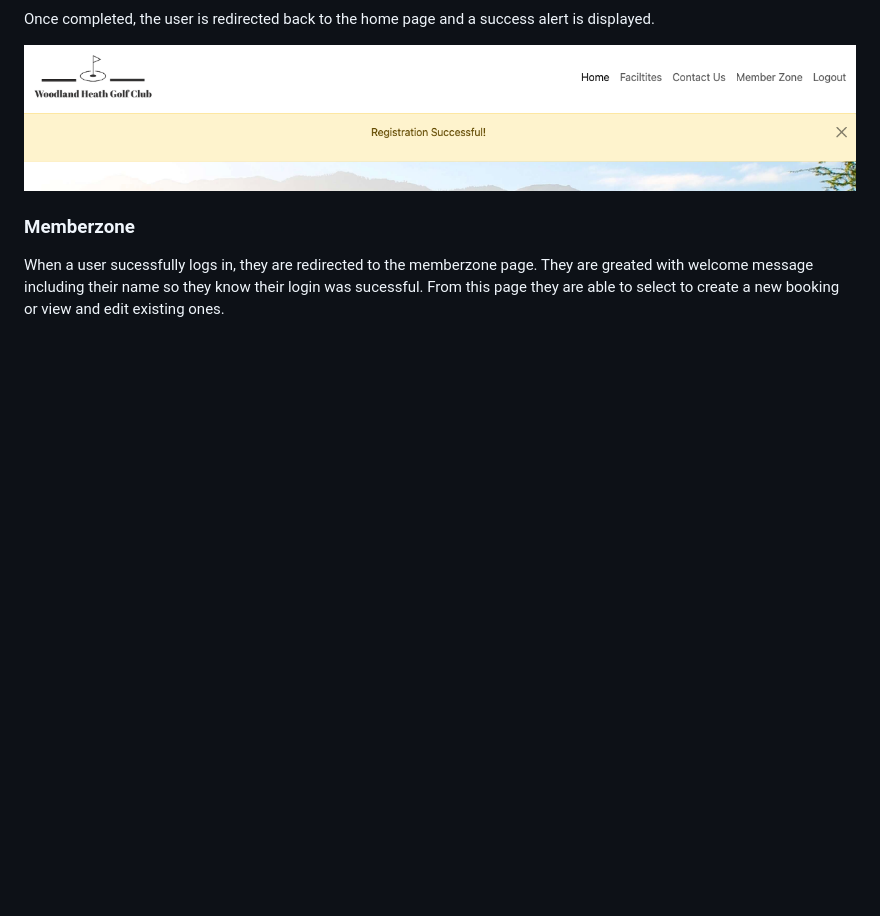
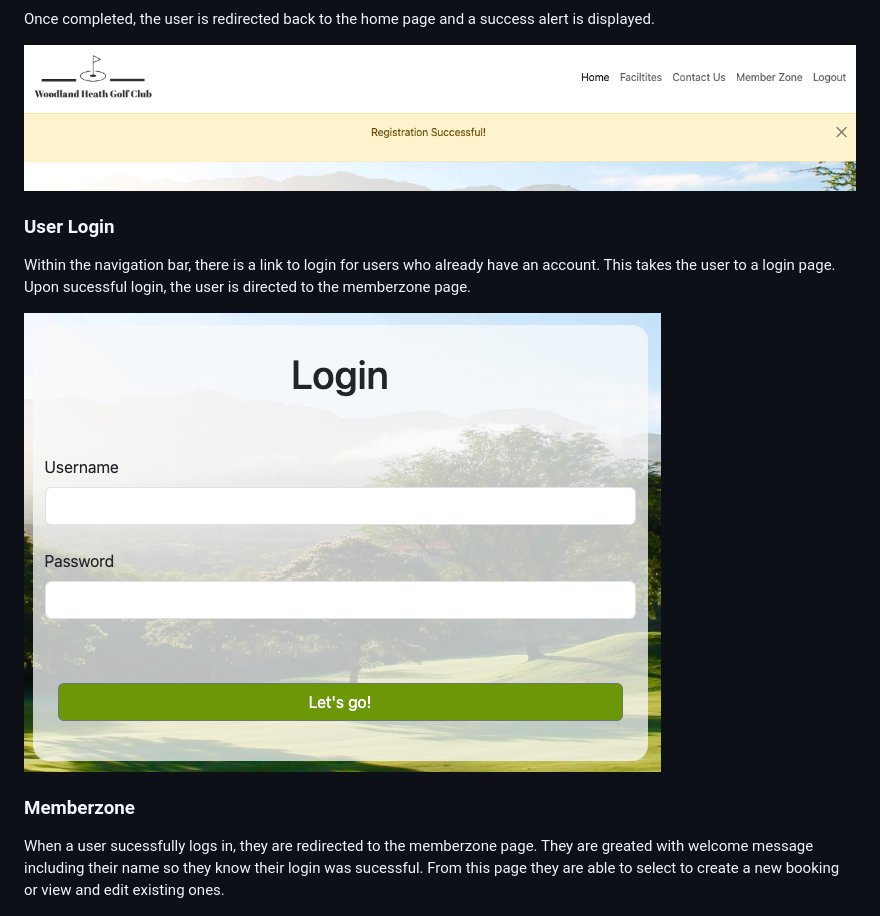
Before and after one commit to NDOMINEY/Woodland-heath-golf-club, a Markdown page: README.md, the part around the change. GitHub-like rendering; pictures changed too: documentation/login.png (added); blank space fills up the shorter version.

Commit message:
Add login feature to README

```diff
--- a/README.md
+++ b/README.md
@@ -129,6 +129,12 @@ Within the navigation bar, there is a link to register for a new account. This t
 Once completed, the user is redirected back to the home page and a success alert is displayed.
 
 ![Registraion Success](documentation/register-success.png)
+
+### User Login
+
+Within the navigation bar, there is a link to login for users who already have an account. This takes the user to a login page. Upon sucessful login, the user is directed to the memberzone page.
+
+![Login](documentation/login.png)
 
 ### Memberzone
 
```
